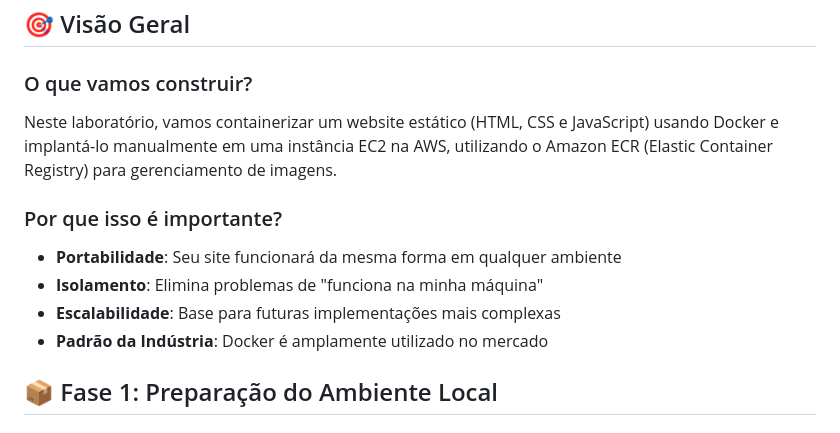
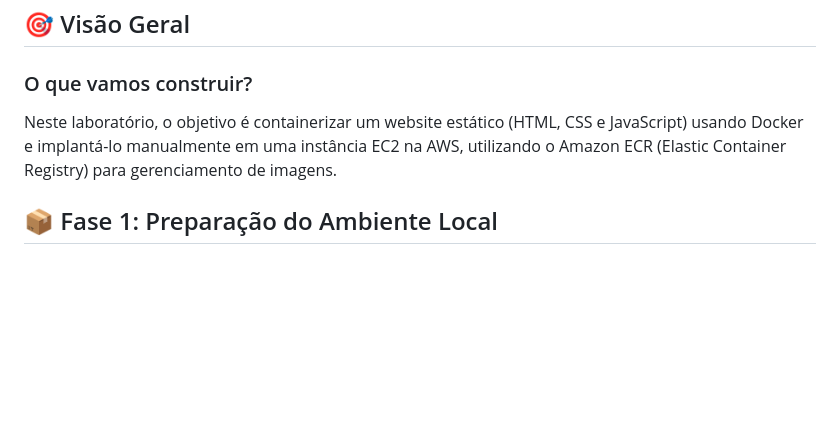
Before and after one commit to gallomatheus/devops-static-website-deployment, a Markdown page: projeto-devops-fase-1/README.md, the part around the change. GitHub-like rendering; blank space fills up the shorter version.

```diff
--- a/projeto-devops-fase-1/README.md
+++ b/projeto-devops-fase-1/README.md
@@ -3,13 +3,7 @@
 ## 🎯 Visão Geral
 
 ### O que vamos construir?
-Neste laboratório, vamos containerizar um website estático (HTML, CSS e JavaScript) usando Docker e implantá-lo manualmente em uma instância EC2 na AWS, utilizando o Amazon ECR (Elastic Container Registry) para gerenciamento de imagens.
-
-### Por que isso é importante?
-- **Portabilidade**: Seu site funcionará da mesma forma em qualquer ambiente
-- **Isolamento**: Elimina problemas de "funciona na minha máquina"
-- **Escalabilidade**: Base para futuras implementações mais complexas
-- **Padrão da Indústria**: Docker é amplamente utilizado no mercado
+Neste laboratório, o objetivo é containerizar um website estático (HTML, CSS e JavaScript) usando Docker e implantá-lo manualmente em uma instância EC2 na AWS, utilizando o Amazon ECR (Elastic Container Registry) para gerenciamento de imagens.
 
 ## 📦 Fase 1: Preparação do Ambiente Local
 
```
